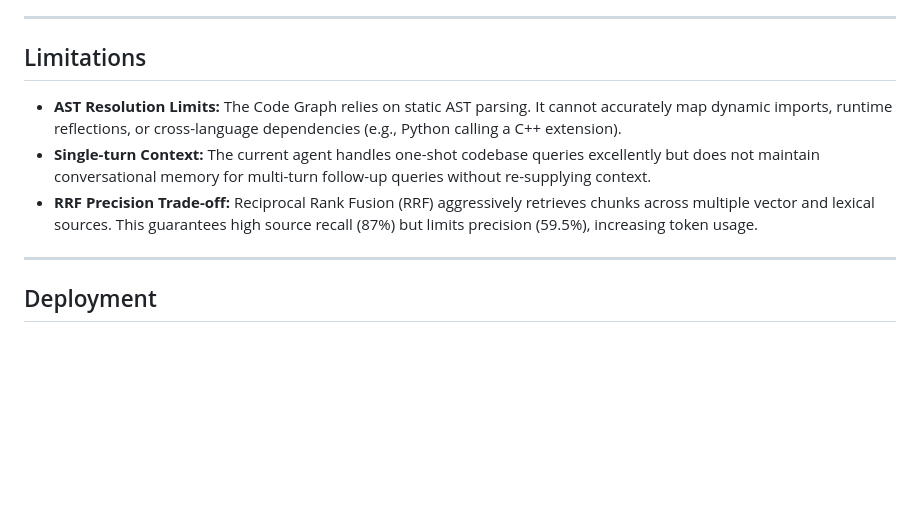
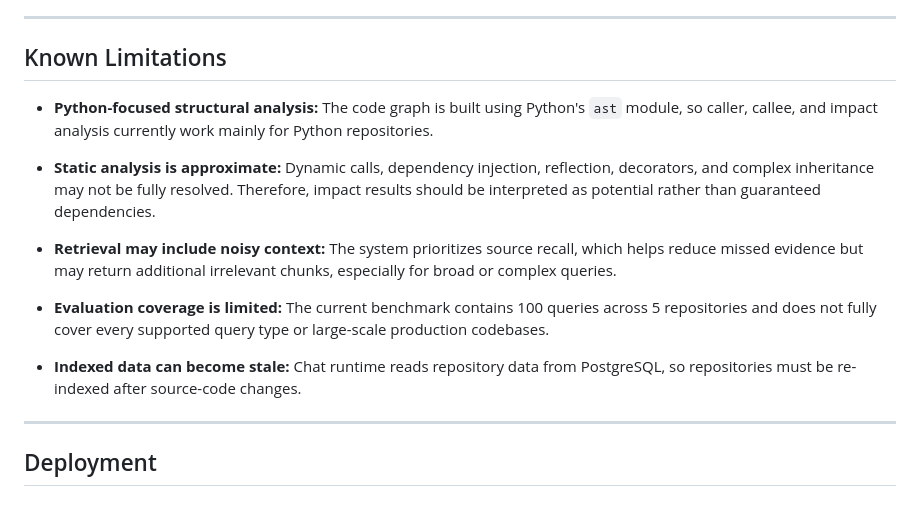
Before and after one commit to harilama05/agentic-python-repo-rag-copilot, a Markdown page: README.md, the part around the change. Drawn GitHub-style; blank space fills up the shorter version.

Commit message:
docs: update known limitations section

```diff
--- a/README.md
+++ b/README.md
@@ -495,11 +495,17 @@ This gradient is expected and healthy — it shows the system is not overfitting
 
 ---
 
-## Limitations
+## Known Limitations
 
-- **AST Resolution Limits:** The Code Graph relies on static AST parsing. It cannot accurately map dynamic imports, runtime reflections, or cross-language dependencies (e.g., Python calling a C++ extension).
-- **Single-turn Context:** The current agent handles one-shot codebase queries excellently but does not maintain conversational memory for multi-turn follow-up queries without re-supplying context.
-- **RRF Precision Trade-off:** Reciprocal Rank Fusion (RRF) aggressively retrieves chunks across multiple vector and lexical sources. This guarantees high source recall (87%) but limits precision (59.5%), increasing token usage.
+- **Python-focused structural analysis:** The code graph is built using Python's `ast` module, so caller, callee, and impact analysis currently work mainly for Python repositories.
+
+- **Static analysis is approximate:** Dynamic calls, dependency injection, reflection, decorators, and complex inheritance may not be fully resolved. Therefore, impact results should be interpreted as potential rather than guaranteed dependencies.
+
+- **Retrieval may include noisy context:** The system prioritizes source recall, which helps reduce missed evidence but may return additional irrelevant chunks, especially for broad or complex queries.
+
+- **Evaluation coverage is limited:** The current benchmark contains 100 queries across 5 repositories and does not fully cover every supported query type or large-scale production codebases.
+
+- **Indexed data can become stale:** Chat runtime reads repository data from PostgreSQL, so repositories must be re-indexed after source-code changes.
 
 ---
 
```
